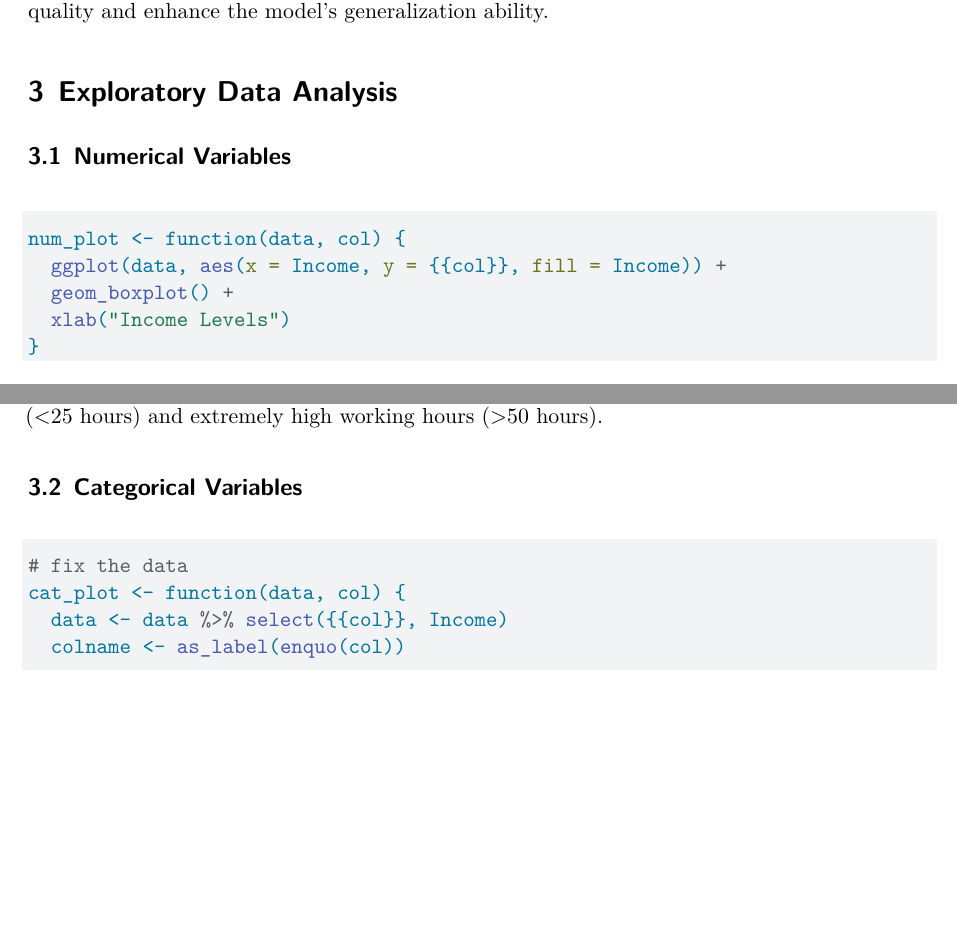
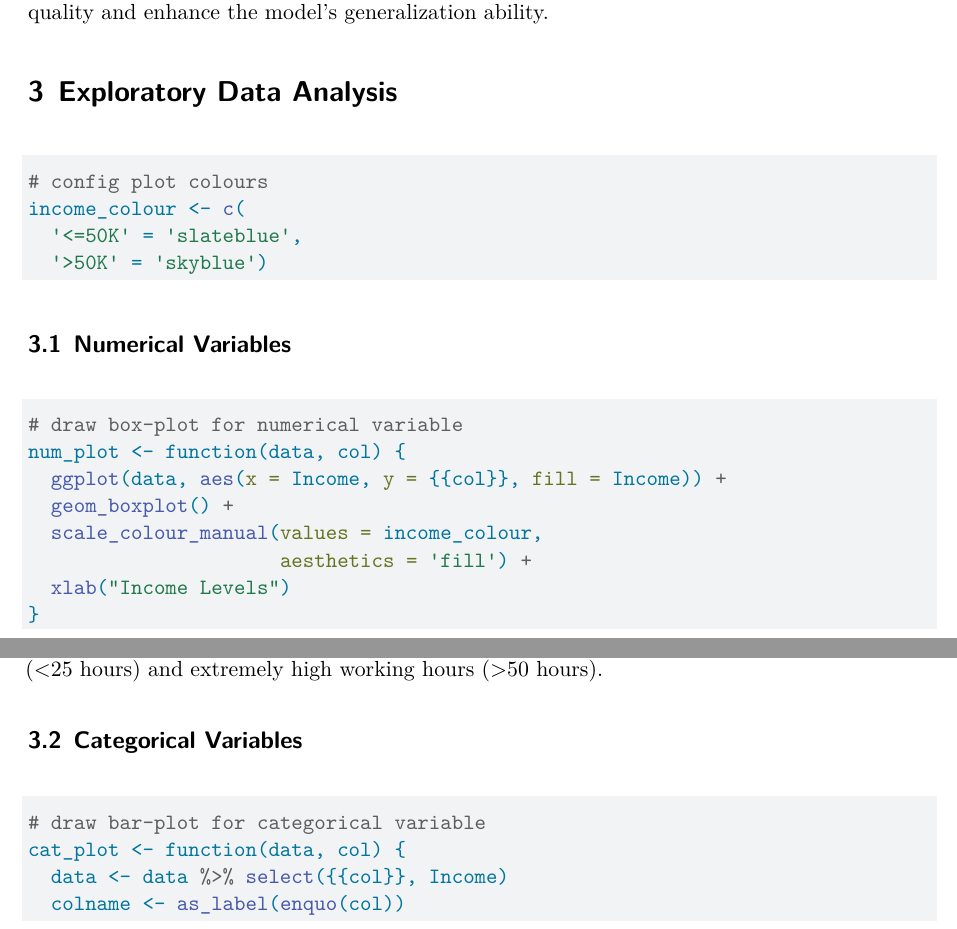
Before and after one commit to ZhuohangQ/DAS-Group-30, a Quarto document (Group_30_Analysis.qmd): two parts of pages 2 and 3 of 14, joined at a grey line, cut so that both start at the same text, the shorter picture padded with empty space. Rendered offline with R 4.5, knitr and Pandoc in place of Quarto, then LaTeX, with nearby package versions; some code elsewhere in the file could not run offline.

Commit message:
Adjust plot colour

````diff
--- a/Group_30_Analysis.qmd
+++ b/Group_30_Analysis.qmd
@@ -71,12 +73,22 @@ This data analysis first involved cleaning, transforming, selecting, and standar
 
 # Exploratory Data Analysis {#sec-EDA}
 
+```{r}
+# config plot colours
+income_colour <- c(
+  '<=50K' = 'slateblue',
+  '>50K' = 'skyblue')
+```
+
 ## Numerical Variables
 
 ```{r}
+# draw box-plot for numerical variable
 num_plot <- function(data, col) {
   ggplot(data, aes(x = Income, y = {{col}}, fill = Income)) +
   geom_boxplot() +
+  scale_colour_manual(values = income_colour,
+                      aesthetics = 'fill') +
   xlab("Income Levels")
 }
 ```
@@ -114,7 +126,7 @@ Working hours have a significant impact on income, higher earners tend to work l
 ## Categorical Variables
 
 ```{r}
-# fix the data
+# draw bar-plot for categorical variable
 cat_plot <- function(data, col) {
   data <- data %>% select({{col}}, Income)
   colname <- as_label(enquo(col))
````
Also changed, not shown: Group_30_qmd.pdf, Plots/age.png, Plots/education.png, Plots/gender.png, Plots/hour.png, Plots/marital status.png, Plots/nationality.png, Plots/occupation.png, Group_30_Analysis.qmd (10 more changed lines).
